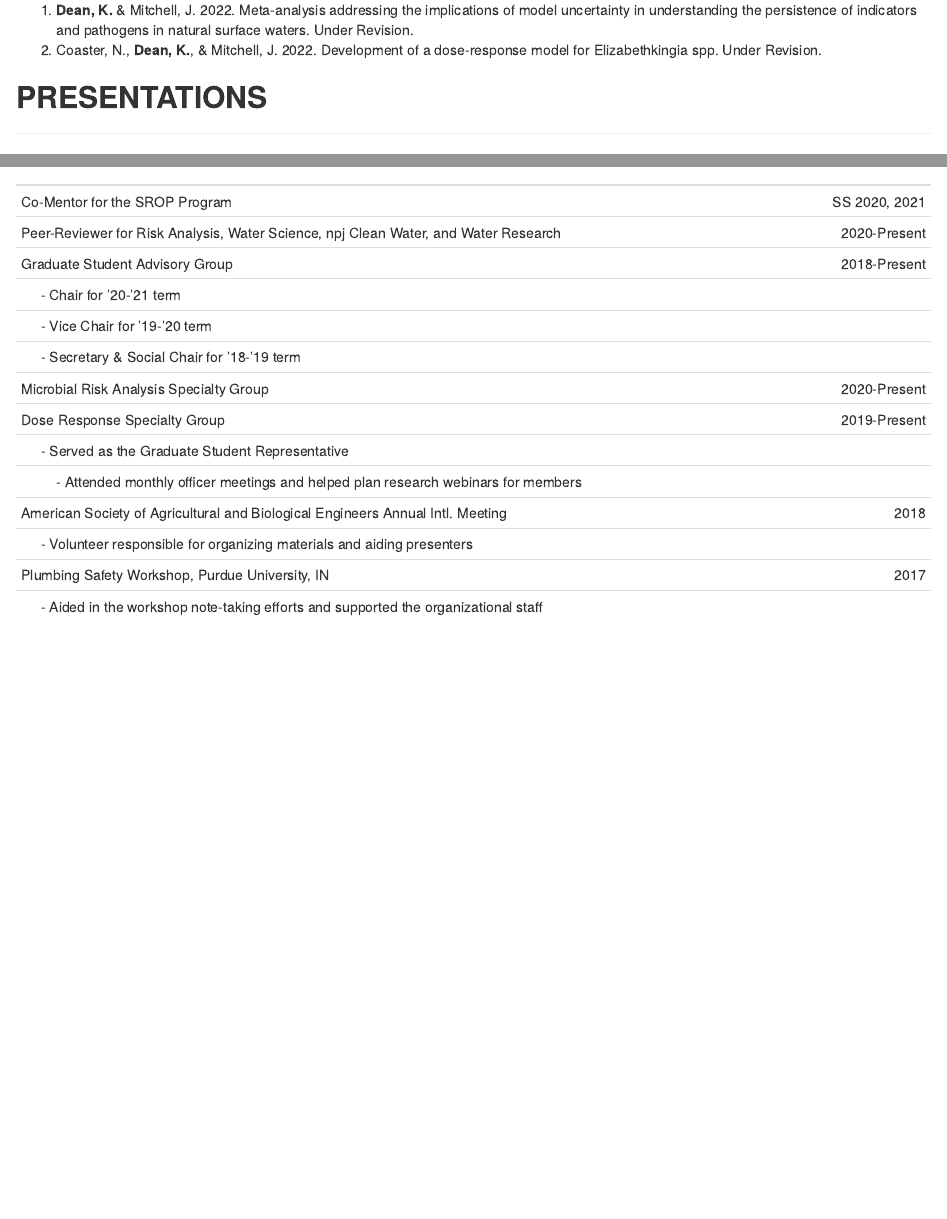
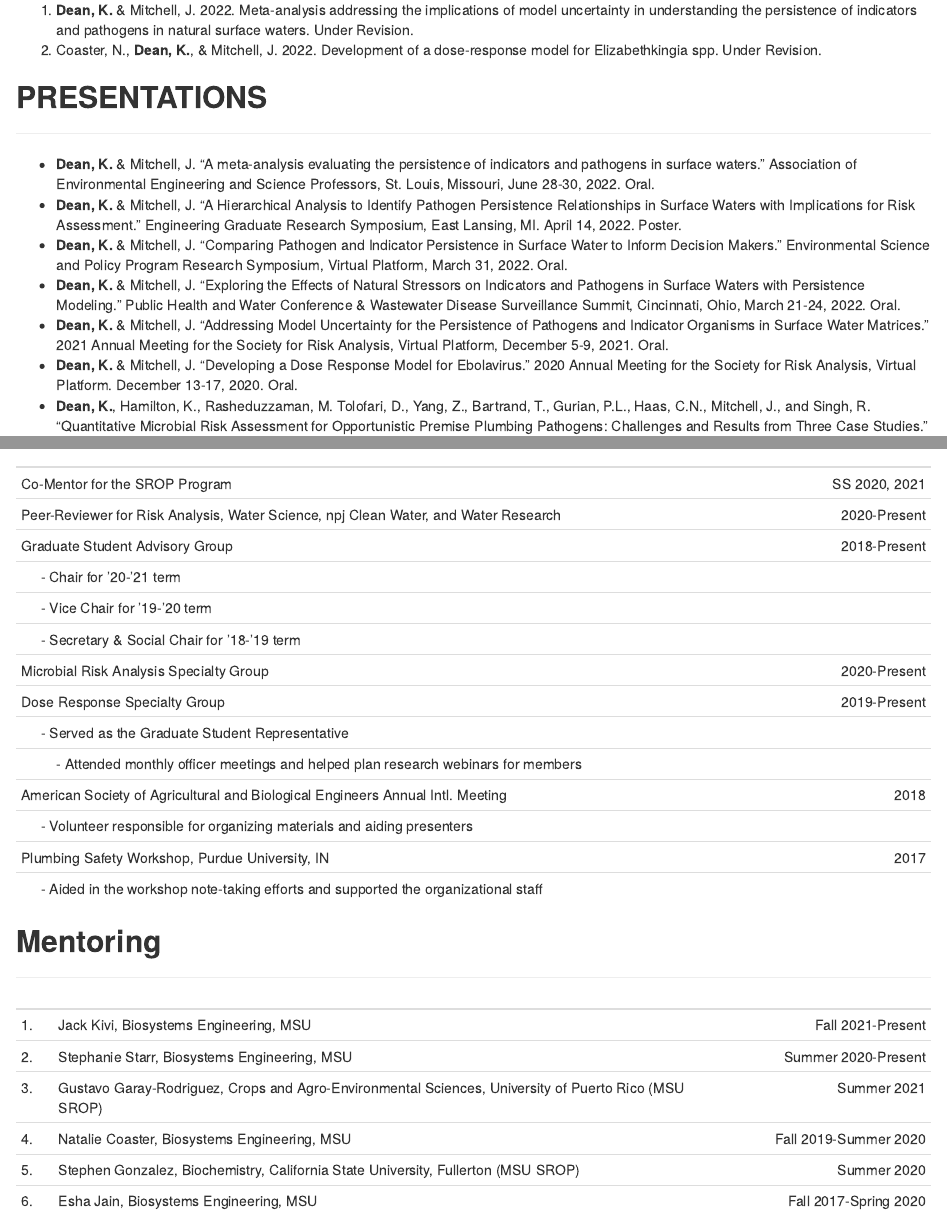
Before and after one commit to KJaneD/KJaneD.github.io, an R Markdown document (CV_rmd_KD.Rmd): the page in a window 1100 px wide, from 2810 px down, and a second part further down, joined at a grey line. The pictures show the output file CV_rmd_KD.html that the author committed with the source, opened offline.

Commit message:
Added AEESP and Mentoring to CV

```diff
--- a/CV_rmd_KD.Rmd
+++ b/CV_rmd_KD.Rmd
@@ -118,7 +118,8 @@ _______________________________________________________________________________
 
 ## **PRESENTATIONS**
 _______________________________________________________________________________
- - **Dean, K.** & Mitchell, J. "A Hierarchical Analysis to Identify Pathogen Persistence Relationships in Surface Waters with Implications for Risk Assessment." Engineering Graduate Research Symposium, East Lansing, MI. April 14, 2022. Poster.
+  - **Dean, K.** & Mitchell, J. “A meta-analysis evaluating the persistence of indicators and 	pathogens in surface waters.” Association of Environmental Engineering and Science Professors, St. Louis, Missouri, June 28-30, 2022. Oral.
+  - **Dean, K.** & Mitchell, J. "A Hierarchical Analysis to Identify Pathogen Persistence Relationships in Surface Waters with Implications for Risk Assessment." Engineering Graduate Research Symposium, East Lansing, MI. April 14, 2022. Poster.
  - **Dean, K.** & Mitchell, J. “Comparing Pathogen and Indicator Persistence in Surface Water to Inform Decision Makers.” Environmental Science and Policy Program Research Symposium, Virtual Platform, March 31, 2022. Oral.
  - **Dean, K.** & Mitchell, J. “Exploring the Effects of Natural Stressors on Indicators and Pathogens in Surface Waters with Persistence Modeling.” Public Health and Water
 Conference & Wastewater Disease Surveillance Summit, Cincinnati, Ohio, March 21-24, 2022. Oral.
@@ -184,3 +185,15 @@ American Society of Agricultural and Biological Engineers Annual Intl. Meeting |
       -  Volunteer responsible for organizing materials and aiding presenters |
 Plumbing Safety Workshop, Purdue University, IN | 2017
       -  Aided in the workshop note-taking efforts and supported the organizational staff |
+
+
+## **Mentoring**
+_______________________________________________________________________________
+ <!-- --> | <!-------------- ------------>    | <!-- -->
+---|------------------------------------------------------|---------------:
+1.|	Jack Kivi, Biosystems Engineering, MSU	| Fall 2021-Present
+2.|	Stephanie Starr, Biosystems Engineering, MSU	| Summer 2020-Present
+3.|	Gustavo Garay-Rodriguez, Crops and Agro-Environmental Sciences, University of Puerto Rico (MSU SROP)	| Summer 2021
+4.|	Natalie Coaster, Biosystems Engineering, MSU	| Fall 2019-Summer 2020
+5.|	Stephen Gonzalez, Biochemistry, California State University, Fullerton (MSU SROP)	| Summer 2020
+6.|	Esha Jain, Biosystems Engineering, MSU	| Fall 2017-Spring 2020
```
Also changed, not shown: CV_rmd_KD.html.
